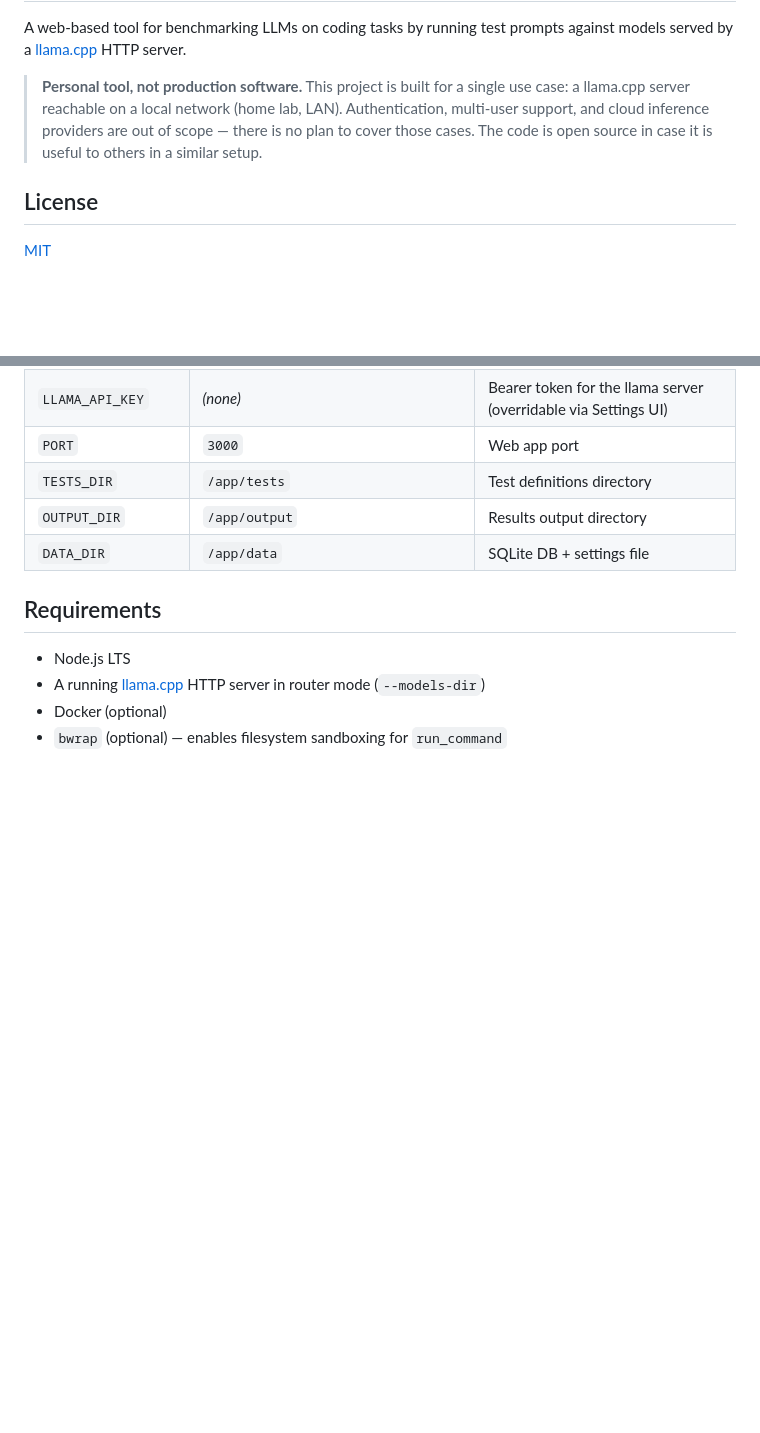
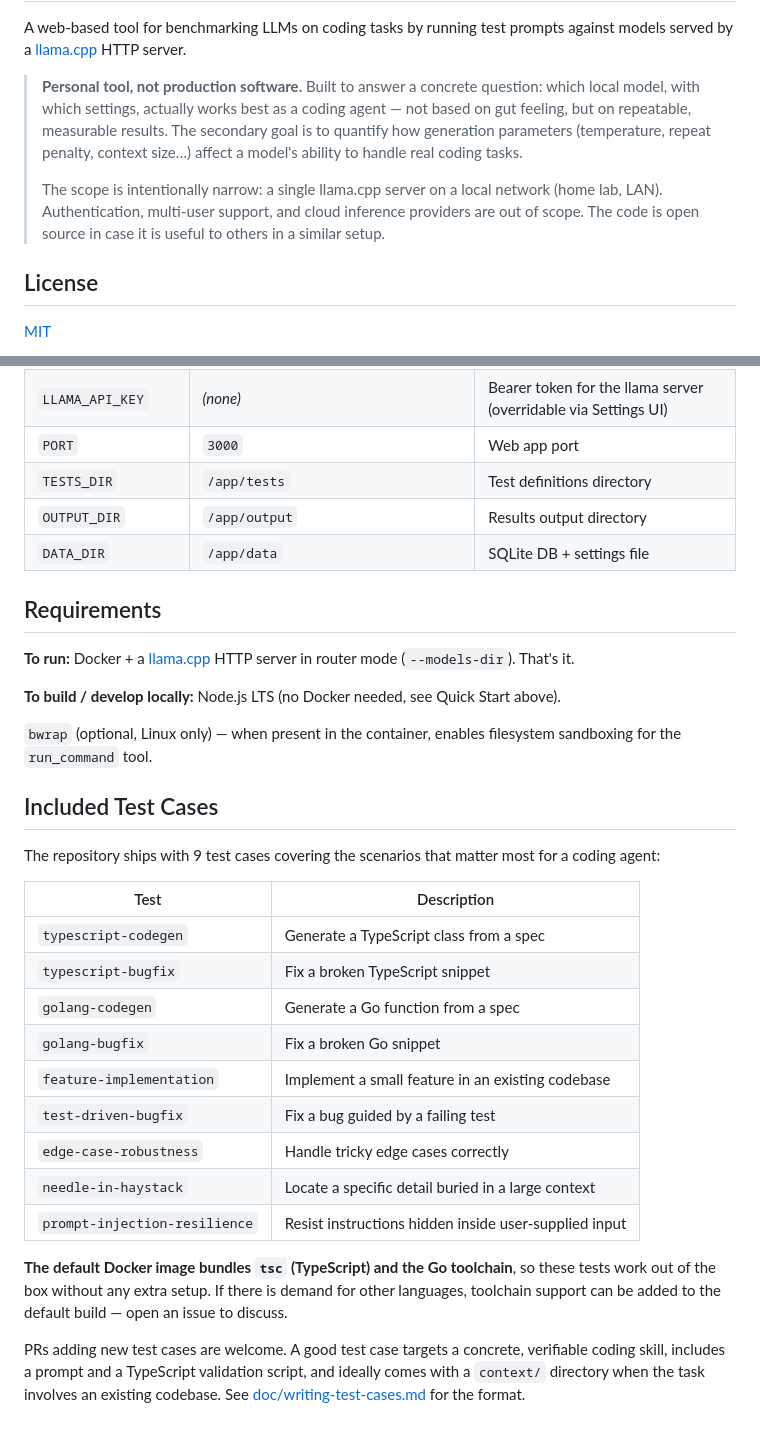
Before and after one commit to malko/llm-simple-code-benchmark, a Markdown page: README.md, 2 parts joined by grey strips. Rendered like a GitHub page; blank space fills up the shorter version.

Commit message:
📝 améliorer le README : motivation, cas de test inclus et prérequis

```diff
--- a/README.md
+++ b/README.md
@@ -6,7 +6,9 @@
 A web-based tool for benchmarking LLMs on coding tasks by running test prompts against models served by a [llama.cpp](https://github.com/ggml-org/llama.cpp) HTTP server.
 
 > **Personal tool, not production software.**
-> This project is built for a single use case: a llama.cpp server reachable on a local network (home lab, LAN). Authentication, multi-user support, and cloud inference providers are out of scope — there is no plan to cover those cases. The code is open source in case it is useful to others in a similar setup.
+> Built to answer a concrete question: which local model, with which settings, actually works best as a coding agent — not based on gut feeling, but on repeatable, measurable results. The secondary goal is to quantify how generation parameters (temperature, repeat penalty, context size…) affect a model's ability to handle real coding tasks.
+>
+> The scope is intentionally narrow: a single llama.cpp server on a local network (home lab, LAN). Authentication, multi-user support, and cloud inference providers are out of scope. The code is open source in case it is useful to others in a similar setup.
 
 ## License
 
@@ -164,7 +166,28 @@ During a test run the model agent has these tools, scoped to its `files/` direct
 
 ## Requirements
 
-- Node.js LTS
-- A running [llama.cpp](https://github.com/ggml-org/llama.cpp) HTTP server in router mode (`--models-dir`)
-- Docker (optional)
-- `bwrap` (optional) — enables filesystem sandboxing for `run_command`
+**To run:** Docker + a [llama.cpp](https://github.com/ggml-org/llama.cpp) HTTP server in router mode (`--models-dir`). That's it.
+
+**To build / develop locally:** Node.js LTS (no Docker needed, see Quick Start above).
+
+`bwrap` (optional, Linux only) — when present in the container, enables filesystem sandboxing for the `run_command` tool.
+
+## Included Test Cases
+
+The repository ships with 9 test cases covering the scenarios that matter most for a coding agent:
+
+| Test | Description |
+|------|-------------|
+| `typescript-codegen` | Generate a TypeScript class from a spec |
+| `typescript-bugfix` | Fix a broken TypeScript snippet |
+| `golang-codegen` | Generate a Go function from a spec |
+| `golang-bugfix` | Fix a broken Go snippet |
+| `feature-implementation` | Implement a small feature in an existing codebase |
+| `test-driven-bugfix` | Fix a bug guided by a failing test |
+| `edge-case-robustness` | Handle tricky edge cases correctly |
+| `needle-in-haystack` | Locate a specific detail buried in a large context |
+| `prompt-injection-resilience` | Resist instructions hidden inside user-supplied input |
+
+**The default Docker image bundles `tsc` (TypeScript) and the Go toolchain**, so these tests work out of the box without any extra setup. If there is demand for other languages, toolchain support can be added to the default build — open an issue to discuss.
+
+PRs adding new test cases are welcome. A good test case targets a concrete, verifiable coding skill, includes a prompt and a TypeScript validation script, and ideally comes with a `context/` directory when the task involves an existing codebase. See [doc/writing-test-cases.md](./doc/writing-test-cases.md) for the format.
```
